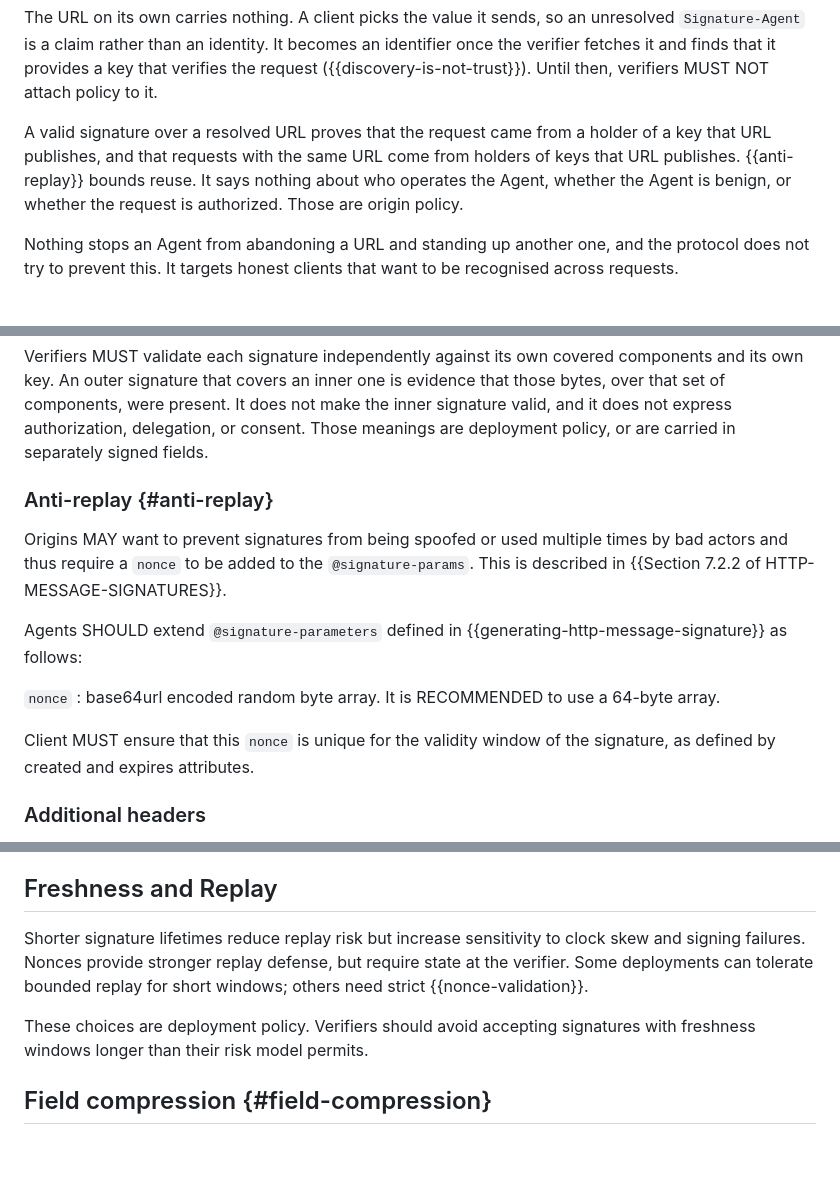
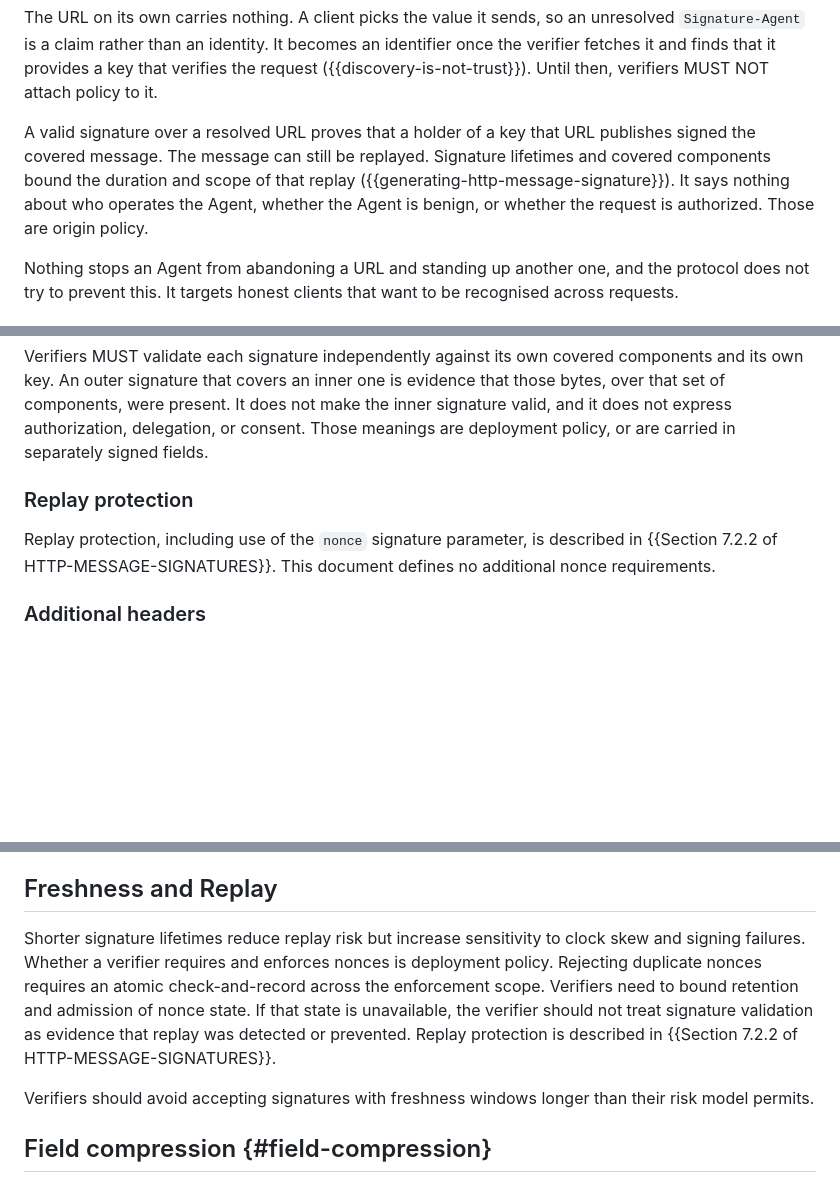
Before and after one commit to thibmeu/http-message-signatures-directory, a Markdown page: draft-meunier-webbotauth-httpsig-protocol.md, 3 parts joined by grey strips. Drawn GitHub-style; blank space fills up the shorter version.

Commit message:
[protocol] defer replay protection to RFC 9421

```diff
--- a/draft-meunier-webbotauth-httpsig-protocol.md
+++ b/draft-meunier-webbotauth-httpsig-protocol.md
@@ -194,11 +194,12 @@ identifier once the verifier fetches it and finds that it provides a key that
 verifies the request ({{discovery-is-not-trust}}). Until then, verifiers MUST
 NOT attach policy to it.
 
-A valid signature over a resolved URL proves that the request came from a
-holder of a key that URL publishes, and that requests with the same URL come
-from holders of keys that URL publishes. {{anti-replay}} bounds reuse. It says
-nothing about who operates the Agent, whether the Agent is benign, or whether
-the request is authorized. Those are origin policy.
+A valid signature over a resolved URL proves that a holder of a key that URL
+publishes signed the covered message. The message can still be replayed.
+Signature lifetimes and covered components bound the duration and scope of that
+replay ({{generating-http-message-signature}}). It says nothing about who
+operates the Agent, whether the Agent is benign, or whether the request is
+authorized. Those are origin policy.
 
 Nothing stops an Agent from abandoning a URL and standing up another one, and
 the protocol does not try to prevent this. It targets honest clients that want
@@ -442,17 +443,11 @@ not make the inner signature valid, and it does not express authorization,
 delegation, or consent. Those meanings are deployment policy, or are carried in
 separately signed fields.
 
-### Anti-replay {#anti-replay}
-
-Origins MAY want to prevent signatures from being spoofed or used multiple times by bad actors and thus require a `nonce` to be added to the `@signature-params`.
-This is described in {{Section 7.2.2 of HTTP-MESSAGE-SIGNATURES}}.
-
-Agents SHOULD extend `@signature-parameters` defined in {{generating-http-message-signature}} as follows:
-
-`nonce`
-: base64url encoded random byte array. It is RECOMMENDED to use a 64-byte array.
-
-Client MUST ensure that this `nonce` is unique for the validity window of the signature, as defined by created and expires attributes.
+### Replay protection
+
+Replay protection, including use of the `nonce` signature parameter, is
+described in {{Section 7.2.2 of HTTP-MESSAGE-SIGNATURES}}. This document defines
+no additional nonce requirements.
 
 ### Additional headers
 
@@ -1159,12 +1140,16 @@ exponential backoff and jitter. When a directory response includes
 ## Freshness and Replay
 
 Shorter signature lifetimes reduce replay risk but increase sensitivity to clock
-skew and signing failures. Nonces provide stronger replay defense, but require
-state at the verifier. Some deployments can tolerate bounded replay for short
-windows; others need strict {{nonce-validation}}.
-
-These choices are deployment policy. Verifiers should avoid accepting signatures
-with freshness windows longer than their risk model permits.
+skew and signing failures. Whether a verifier requires and enforces nonces is
+deployment policy. Rejecting duplicate nonces requires an atomic check-and-record
+across the enforcement scope. Verifiers need to bound retention and admission of
+nonce state. If that state is unavailable, the verifier should not treat
+signature validation as evidence that replay was detected or prevented. Replay
+protection is described in
+{{Section 7.2.2 of HTTP-MESSAGE-SIGNATURES}}.
+
+Verifiers should avoid accepting signatures with freshness windows longer than
+their risk model permits.
 
 ## Field compression {#field-compression}
 
```
Also changed, not shown: other parts of draft-meunier-webbotauth-httpsig-protocol.md (+7 -21 lines).
